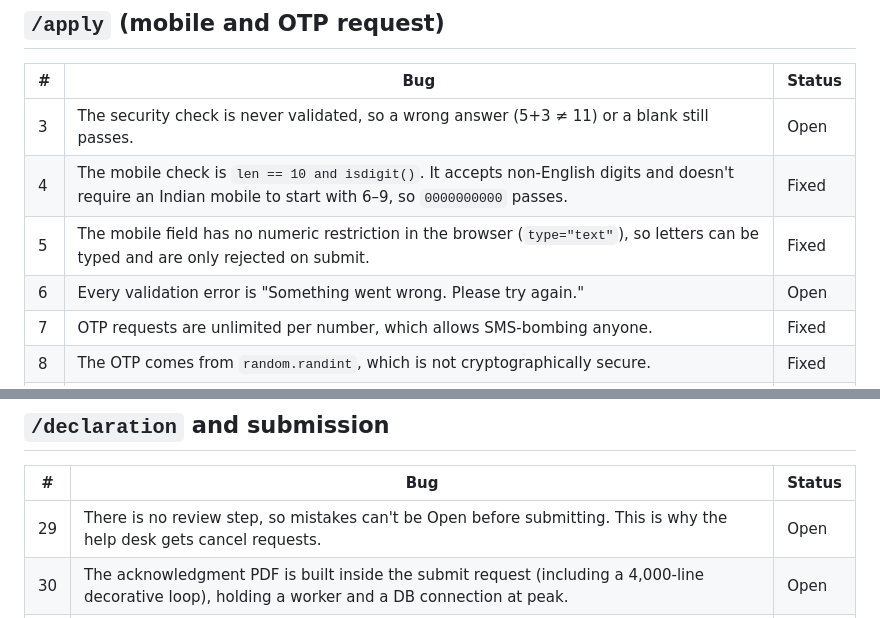
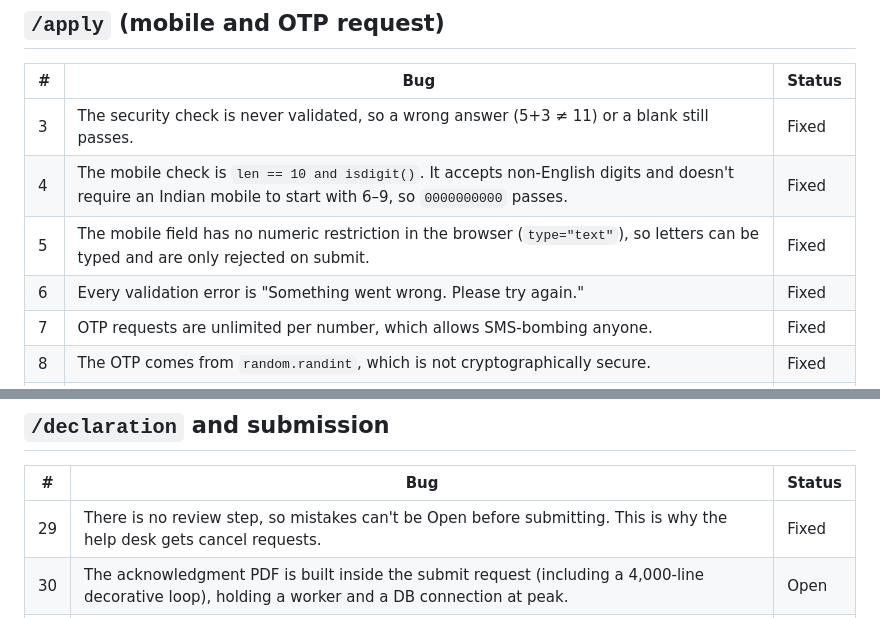
Before and after one commit to Tusharpaul231/sewasetu, a Markdown page: BUG-LIST.md, 2 parts joined by grey strips. Drawn GitHub-style.

Commit message:
docs: fix update

```diff
--- a/BUG-LIST.md
+++ b/BUG-LIST.md
@@ -12,10 +12,10 @@
 
 | # | Bug | Status |
 |---|---|---|
-| 3 | The security check is never validated, so a wrong answer (5+3 ≠ 11) or a blank still passes. | Open  |
+| 3 | The security check is never validated, so a wrong answer (5+3 ≠ 11) or a blank still passes. | Fixed |
 | 4 | The mobile check is `len == 10 and isdigit()`. It accepts non-English digits and doesn't require an Indian mobile to start with 6–9, so `0000000000` passes. | Fixed |
 | 5 | The mobile field has no numeric restriction in the browser (`type="text"`), so letters can be typed and are only rejected on submit. | Fixed |
-| 6 | Every validation error is "Something went wrong. Please try again." | Open |
+| 6 | Every validation error is "Something went wrong. Please try again." | Fixed |
 | 7 | OTP requests are unlimited per number, which allows SMS-bombing anyone. | Fixed |
 | 8 | The OTP comes from `random.randint`, which is not cryptographically secure. | Fixed |
 | 9 | The window-closed check uses server-local time, not IST. | Open |
@@ -63,7 +63,7 @@
 
 | # | Bug | Status |
 |---|---|---|
-| 29 | There is no review step, so mistakes can't be Open before submitting. This is why the help desk gets cancel requests. | Open |
+| 29 | There is no review step, so mistakes can't be Open before submitting. This is why the help desk gets cancel requests. | Fixed |
 | 30 | The acknowledgment PDF is built inside the submit request (including a 4,000-line decorative loop), holding a worker and a DB connection at peak. | Open |
 | 31 | "One application per person" is a check-then-insert, so simultaneous submissions both pass. | Open |
 | 32 | The SMS is sent inside the request with a 5-second timeout. | Open |
```
